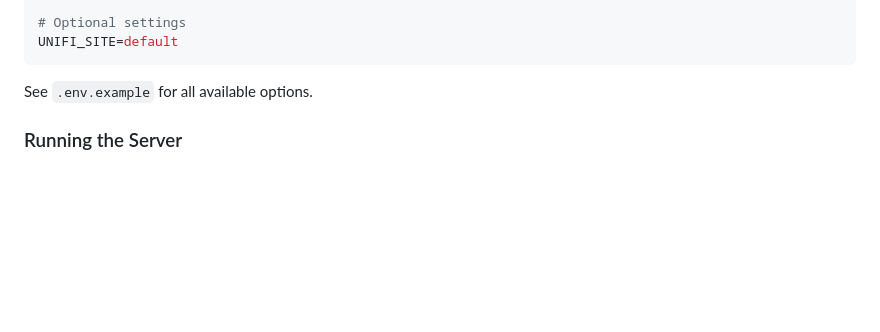
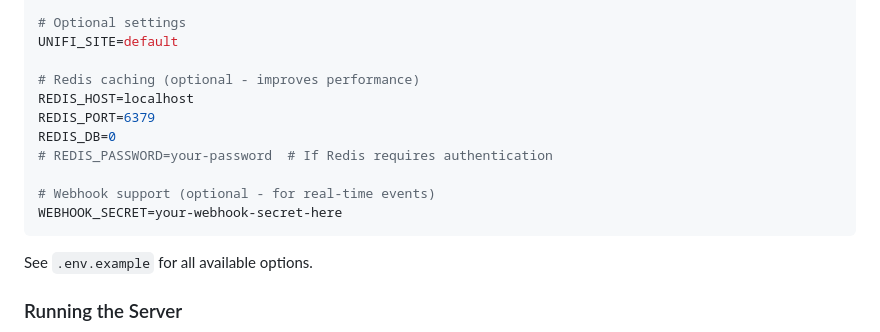
Before and after one commit to enuno/unifi-mcp-server, a Markdown page: README.md, the part around one of its changes. GitHub-like rendering; blank space fills up the shorter version.

````diff
--- a/README.md
+++ b/README.md
@@ -117,6 +143,15 @@ UNIFI_VERIFY_SSL=true
 
 # Optional settings
 UNIFI_SITE=default
+
+# Redis caching (optional - improves performance)
+REDIS_HOST=localhost
+REDIS_PORT=6379
+REDIS_DB=0
+# REDIS_PASSWORD=your-password  # If Redis requires authentication
+
+# Webhook support (optional - for real-time events)
+WEBHOOK_SECRET=your-webhook-secret-here
 ```
 
 See `.env.example` for all available options.
````
Also changed, not shown: other parts of README.md (+117 -33 lines).
